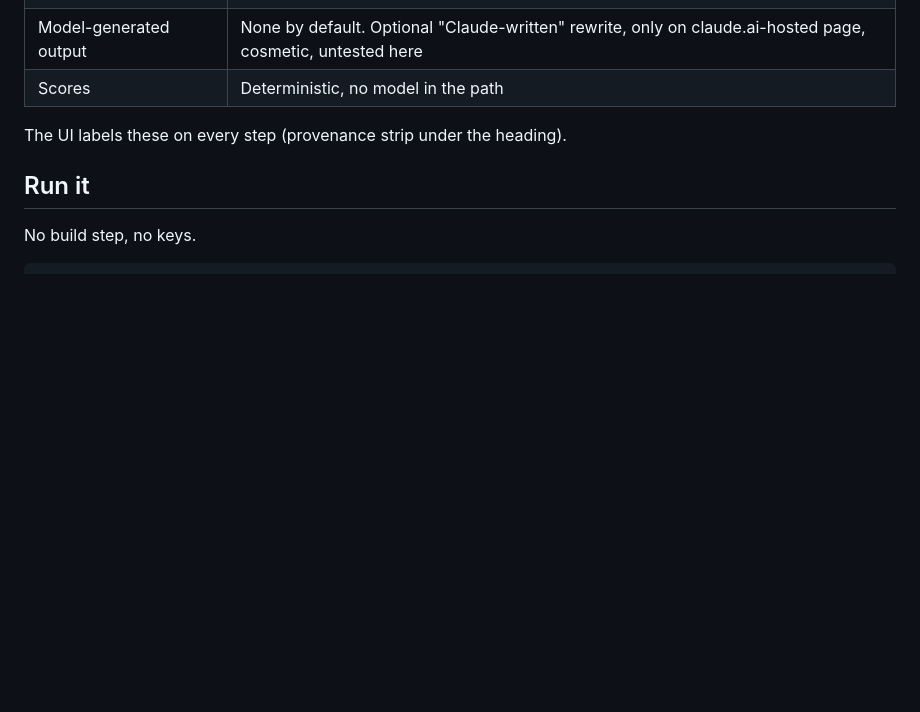
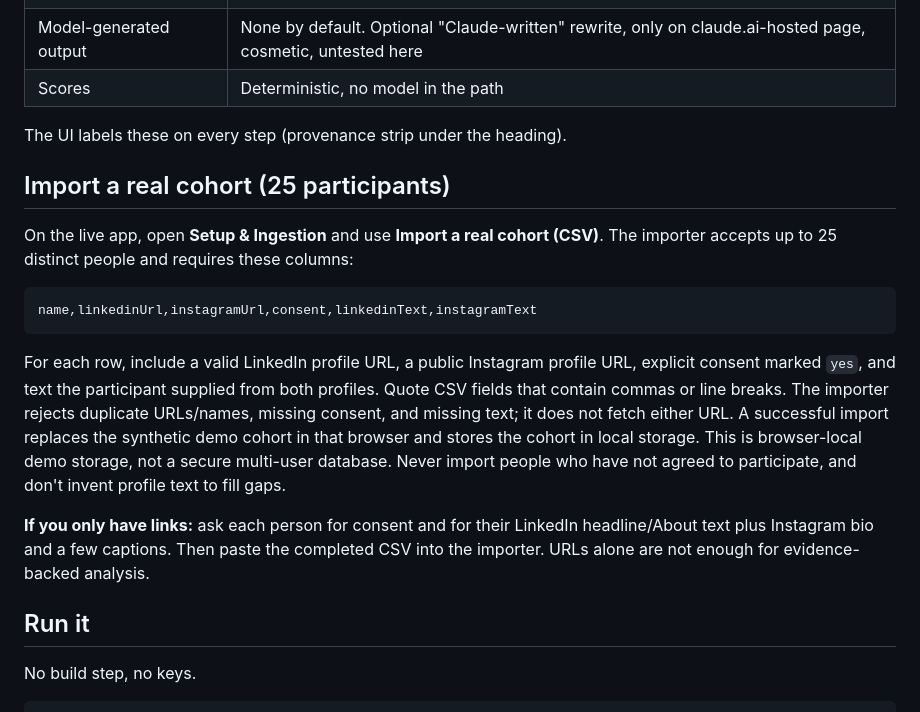
Before and after one commit to Eshablink/PAIRADOX, a Markdown page: README.md, the part around the change. Rendered like a GitHub page; blank space fills up the shorter version.

Commit message:
Document consented real-cohort CSV import workflow

````diff
--- a/README.md
+++ b/README.md
@@ -20,6 +20,18 @@ Each participant is represented by an agent. Agents read only the profile text t
 | Scores | Deterministic, no model in the path |
 
 The UI labels these on every step (provenance strip under the heading).
+
+## Import a real cohort (25 participants)
+
+On the live app, open **Setup & Ingestion** and use **Import a real cohort (CSV)**. The importer accepts up to 25 distinct people and requires these columns:
+
+```csv
+name,linkedinUrl,instagramUrl,consent,linkedinText,instagramText
+```
+
+For each row, include a valid LinkedIn profile URL, a public Instagram profile URL, explicit consent marked `yes`, and text the participant supplied from both profiles. Quote CSV fields that contain commas or line breaks. The importer rejects duplicate URLs/names, missing consent, and missing text; it does not fetch either URL. A successful import replaces the synthetic demo cohort in that browser and stores the cohort in local storage. This is browser-local demo storage, not a secure multi-user database. Never import people who have not agreed to participate, and don't invent profile text to fill gaps.
+
+**If you only have links:** ask each person for consent and for their LinkedIn headline/About text plus Instagram bio and a few captions. Then paste the completed CSV into the importer. URLs alone are not enough for evidence-backed analysis.
 
 ## Run it
 
````
